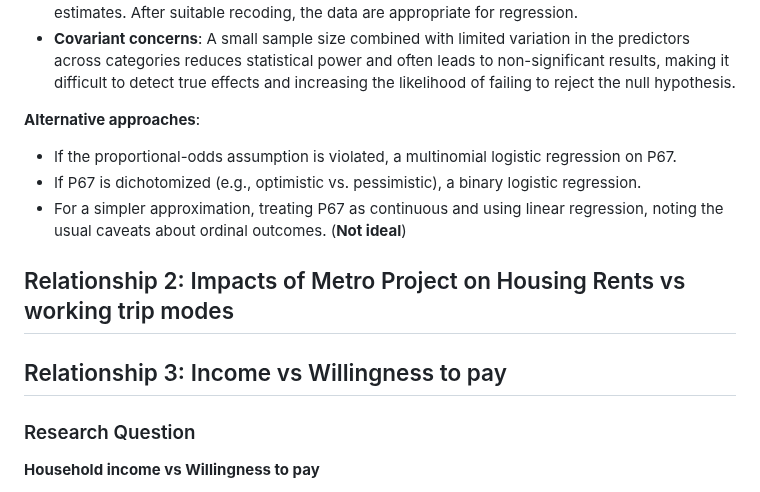
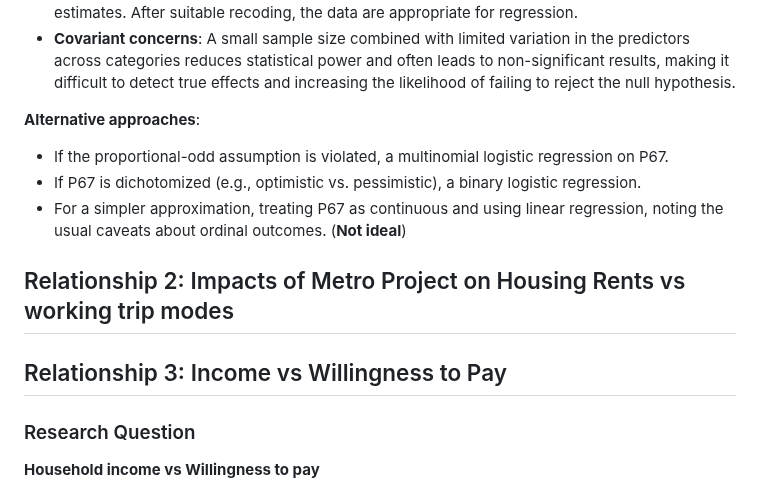
Before and after one commit to MUSA-Zhanchao/explortary-metro, a Markdown page: report/bivariable.md, the part around one of its changes. GitHub-like rendering.

```diff
--- a/report/bivariable.md
+++ b/report/bivariable.md
@@ -120,14 +120,14 @@ Relationship 1 examines how respondents’ overall perception of the Bogotá Met
 
 **Alternative approaches**:
 
-- If the proportional-odds assumption is violated, a multinomial logistic regression on P67.
+- If the proportional-odd assumption is violated, a multinomial logistic regression on P67.
 - If P67 is dichotomized (e.g., optimistic vs. pessimistic), a binary logistic regression.
 - For a simpler approximation, treating P67 as continuous and using linear regression, noting the usual caveats about ordinal outcomes. (**Not ideal**)
 
 ## Relationship 2: Impacts of Metro Project on Housing Rents vs working trip modes
 
 
-## Relationship 3: Income vs Willingness to pay
+## Relationship 3: Income vs Willingness to Pay
 
 ### Research Question
 **Household income vs Willingness to pay**
```
Also changed, not shown: other parts of report/bivariable.md (+53 -2 lines).
